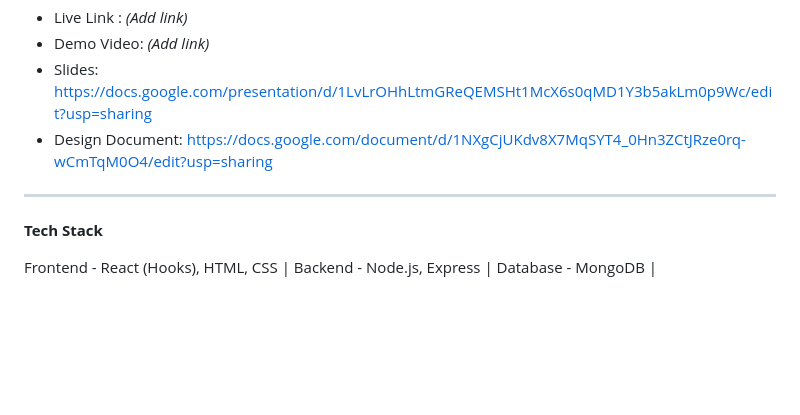
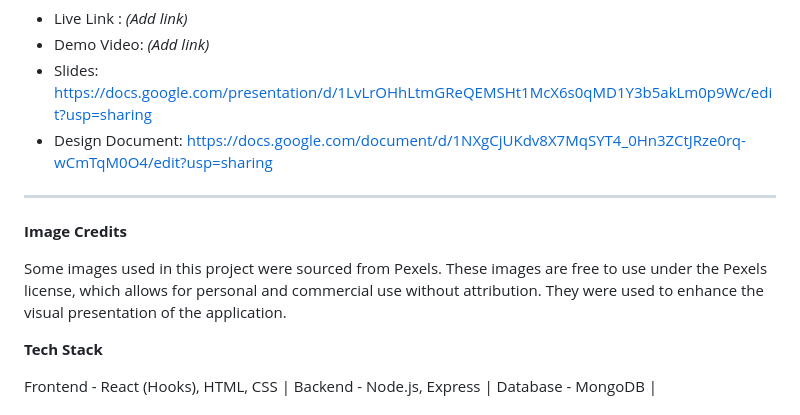
Before and after one commit to rohannes220/Car-Management, a Markdown page: README.md, the part around the change. GitHub-like rendering; blank space fills up the shorter version.

Commit message:
Add image credits section to README
Added image credits section to acknowledge sources.

```diff
--- a/README.md
+++ b/README.md
@@ -17,6 +17,10 @@ Instead of juggling spreadsheets or disconnected systems, this platform brings e
 * Design Document: https://docs.google.com/document/d/1NXgCjUKdv8X7MqSYT4_0Hn3ZCtJRze0rq-wCmTqM0O4/edit?usp=sharing
 
 ---
+
+**Image Credits**
+
+Some images used in this project were sourced from Pexels. These images are free to use under the Pexels license, which allows for personal and commercial use without attribution. They were used to enhance the visual presentation of the application.
 
 **Tech Stack**
 
```
